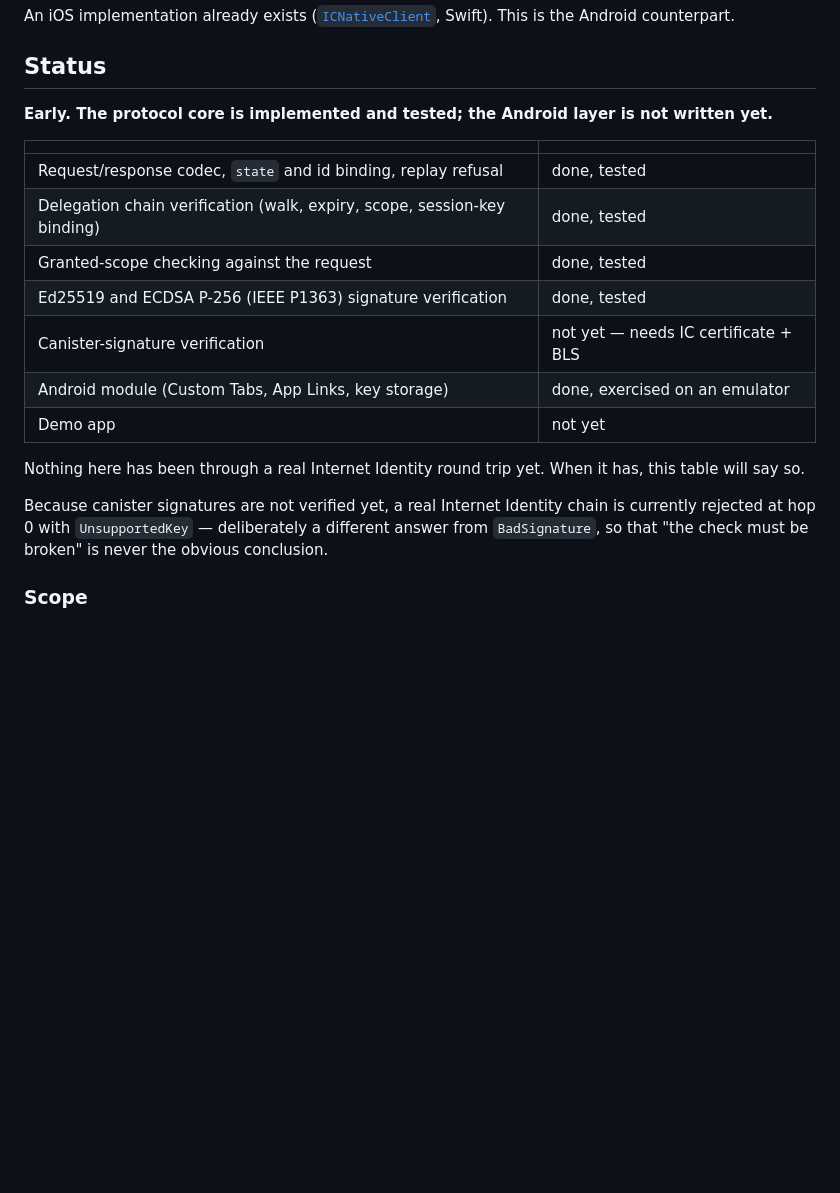
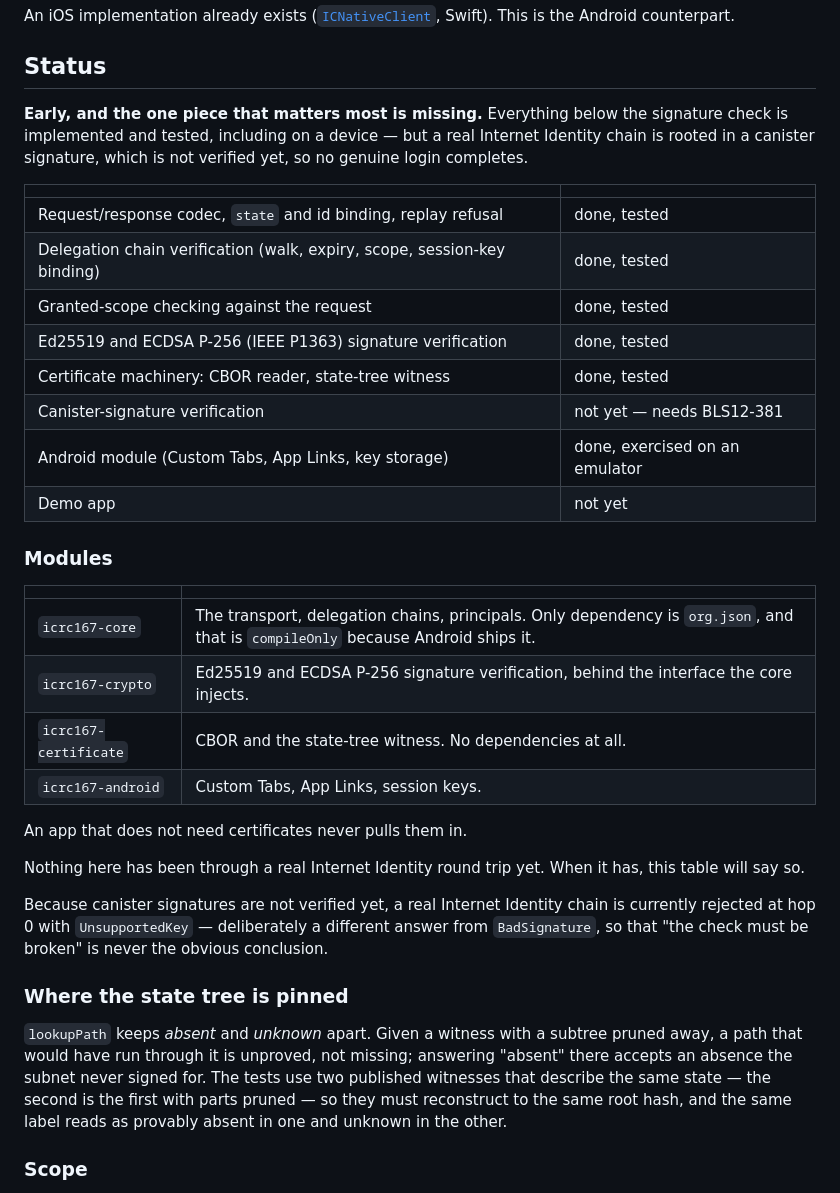
Before and after one commit to yasumorishima/icrc167-android, a Markdown page: README.md, the part around the change. GitHub-like rendering; blank space fills up the shorter version.

Commit message:
Say plainly in the README what is missing
The status line still claimed the Android layer was unwritten, which stopped
being true some time ago, and the table read as though the project were close to
working. It is not: a real Internet Identity chain is rooted in a canister
signature, that is not verified yet, and so no genuine login completes. Better
for a reader to learn that in the first sentence than after cloning.

Also records the module layout and why an app that does not need certificates
never pulls them in, and states what the state-tree tests actually pin down --
that a pruned witness leaves a path unproved rather than missing, and answering
absent there would accept an absence the subnet never signed for.

Co-Authored-By: Claude Opus 5 (1M context) <noreply@anthropic.com>
Claude-Session: https://claude.ai/code/session_017qu6uKqJv9vXFqsCaXSJDG

```diff
--- a/README.md
+++ b/README.md
@@ -11,7 +11,9 @@ Swift). This is the Android counterpart.
 
 ## Status
 
-**Early. The protocol core is implemented and tested; the Android layer is not written yet.**
+**Early, and the one piece that matters most is missing.** Everything below the signature
+check is implemented and tested, including on a device — but a real Internet Identity chain
+is rooted in a canister signature, which is not verified yet, so no genuine login completes.
 
 | | |
 |---|---|
@@ -19,9 +21,21 @@ Swift). This is the Android counterpart.
 | Delegation chain verification (walk, expiry, scope, session-key binding) | done, tested |
 | Granted-scope checking against the request | done, tested |
 | Ed25519 and ECDSA P-256 (IEEE P1363) signature verification | done, tested |
-| Canister-signature verification | not yet — needs IC certificate + BLS |
+| Certificate machinery: CBOR reader, state-tree witness | done, tested |
+| Canister-signature verification | not yet — needs BLS12-381 |
 | Android module (Custom Tabs, App Links, key storage) | done, exercised on an emulator |
 | Demo app | not yet |
+
+### Modules
+
+| | |
+|---|---|
+| `icrc167-core` | The transport, delegation chains, principals. Only dependency is `org.json`, and that is `compileOnly` because Android ships it. |
+| `icrc167-crypto` | Ed25519 and ECDSA P-256 signature verification, behind the interface the core injects. |
+| `icrc167-certificate` | CBOR and the state-tree witness. No dependencies at all. |
+| `icrc167-android` | Custom Tabs, App Links, session keys. |
+
+An app that does not need certificates never pulls them in.
 
 Nothing here has been through a real Internet Identity round trip yet. When it has, this
 table will say so.
@@ -29,6 +43,15 @@ table will say so.
 Because canister signatures are not verified yet, a real Internet Identity chain is
 currently rejected at hop 0 with `UnsupportedKey` — deliberately a different answer from
 `BadSignature`, so that "the check must be broken" is never the obvious conclusion.
+
+### Where the state tree is pinned
+
+`lookupPath` keeps *absent* and *unknown* apart. Given a witness with a subtree pruned away,
+a path that would have run through it is unproved, not missing; answering "absent" there
+accepts an absence the subnet never signed for. The tests use two published witnesses that
+describe the same state — the second is the first with parts pruned — so they must
+reconstruct to the same root hash, and the same label reads as provably absent in one and
+unknown in the other.
 
 ### Scope
 
```
